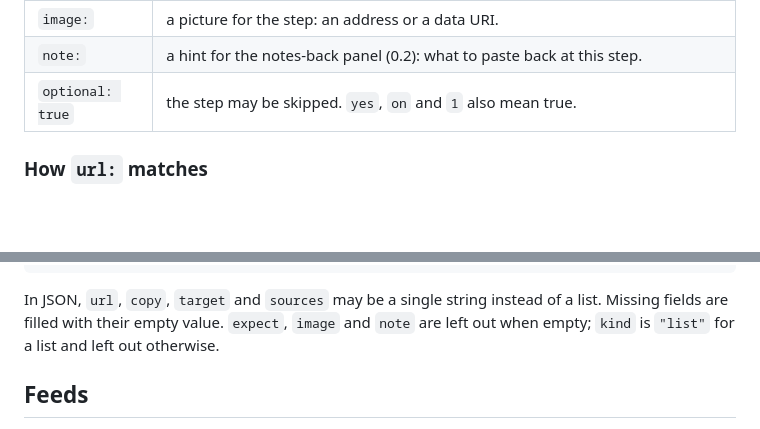
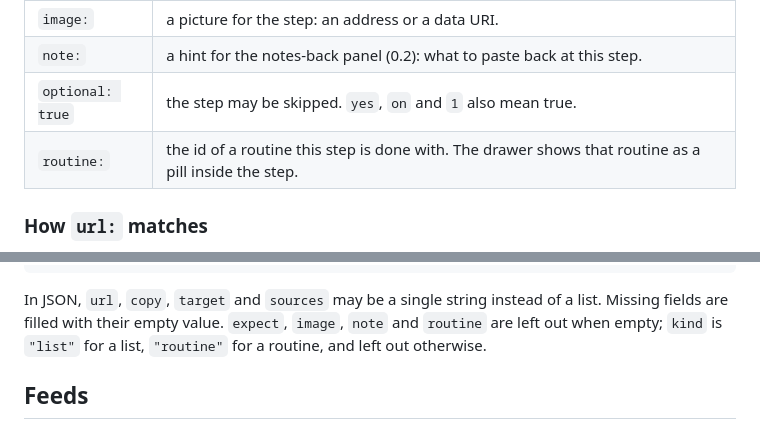
Before and after one commit to dragnoz/handrail, a Markdown page: docs/guide-format.md, 2 parts joined by grey strips. GitHub-like rendering; blank space fills up the shorter version.

````diff
--- a/docs/guide-format.md
+++ b/docs/guide-format.md
@@ -124,6 +168,7 @@ The field block is the lines right under the step's title (blank lines before it
 | `image:` | a picture for the step: an address or a data URI. |
 | `note:` | a hint for the notes-back panel (0.2): what to paste back at this step. |
 | `optional: true` | the step may be skipped. `yes`, `on` and `1` also mean true. |
+| `routine:` | the id of a routine this step is done with. The drawer shows that routine as a pill inside the step. |
 
 ### How `url:` matches
 
@@ -183,7 +228,7 @@ The parser turns Markdown into exactly this shape, and a guide may arrive as JSO
 }
 ```
 
-In JSON, `url`, `copy`, `target` and `sources` may be a single string instead of a list. Missing fields are filled with their empty value. `expect`, `image` and `note` are left out when empty; `kind` is `"list"` for a list and left out otherwise.
+In JSON, `url`, `copy`, `target` and `sources` may be a single string instead of a list. Missing fields are filled with their empty value. `expect`, `image`, `note` and `routine` are left out when empty; `kind` is `"list"` for a list, `"routine"` for a routine, and left out otherwise.
 
 ## Feeds
 
````
Also changed, not shown: other parts of docs/guide-format.md (+45 -1 lines), CHANGELOG.md (+7 -0 lines), README.md (+5 -2 lines), guides/firefox-temporary-add-on.md (added, +29 -0 lines), docs/screenshots/0.3-routine.png (added), 11 other files.
